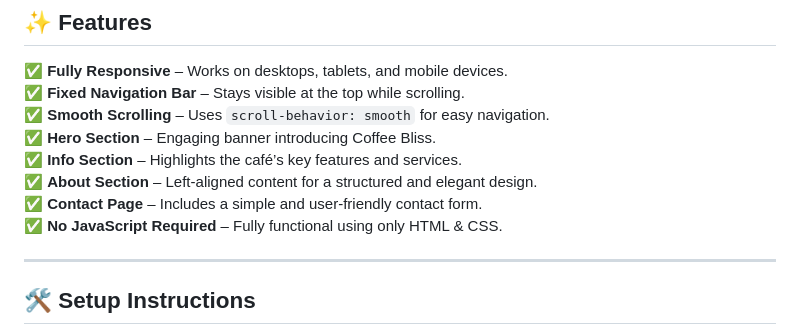
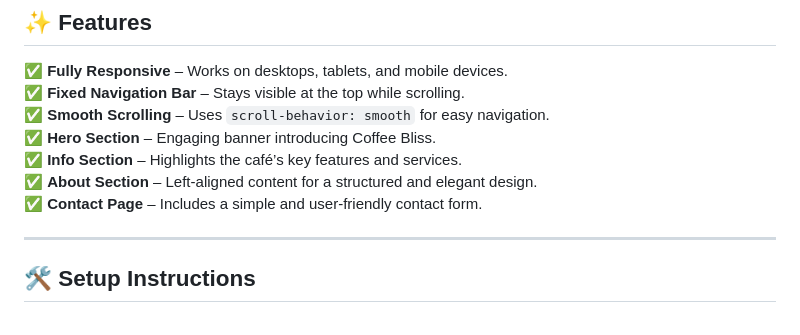
Before and after one commit to yousef-isaifan/Business-Landing-Website, a Markdown page: README.md, the part around the change. GitHub-like rendering.

```diff
--- a/README.md
+++ b/README.md
@@ -13,7 +13,6 @@ Coffee Bliss is a **fully responsive** and modern website designed for a coffee
 ✅ **Info Section** – Highlights the café’s key features and services.
 ✅ **About Section** – Left-aligned content for a structured and elegant design.
 ✅ **Contact Page** – Includes a simple and user-friendly contact form.
-✅ **No JavaScript Required** – Fully functional using only HTML & CSS.
 
 ---
 
```
